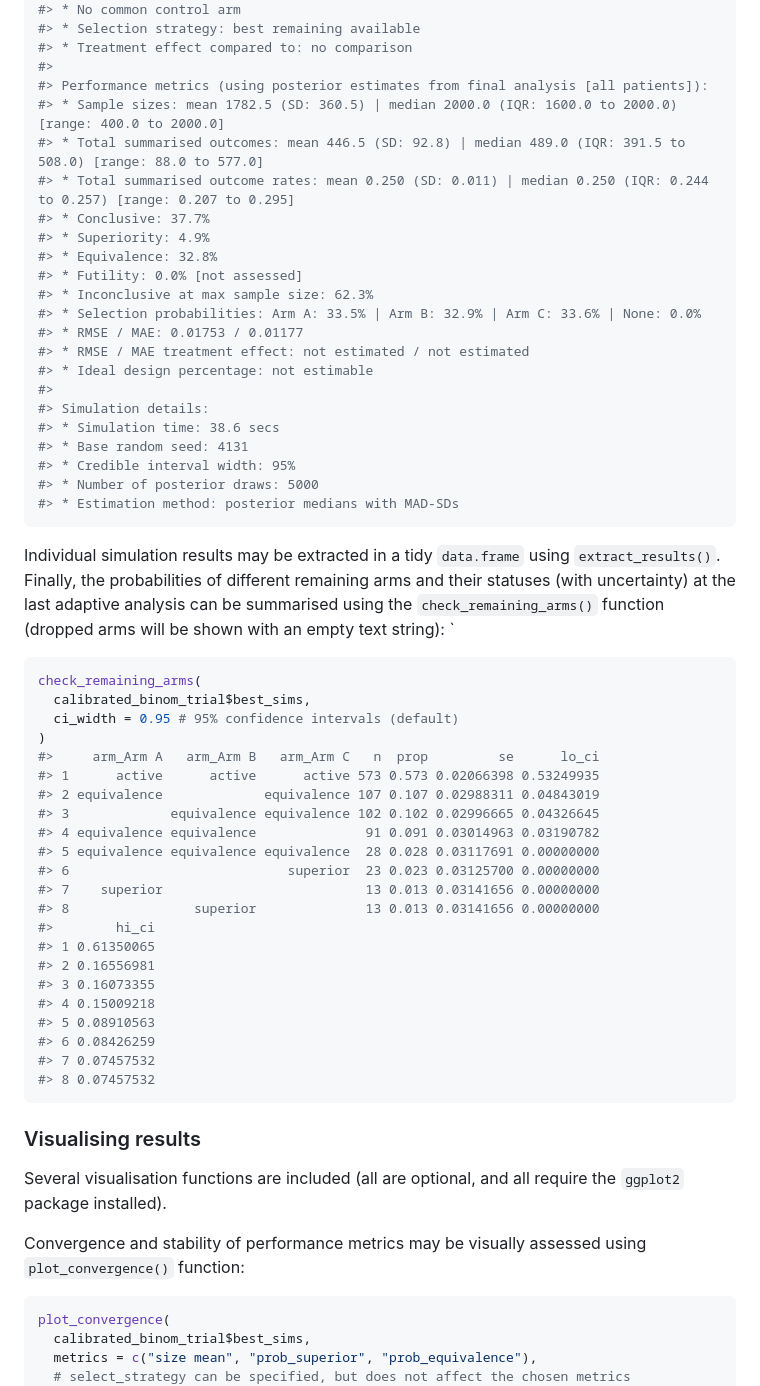
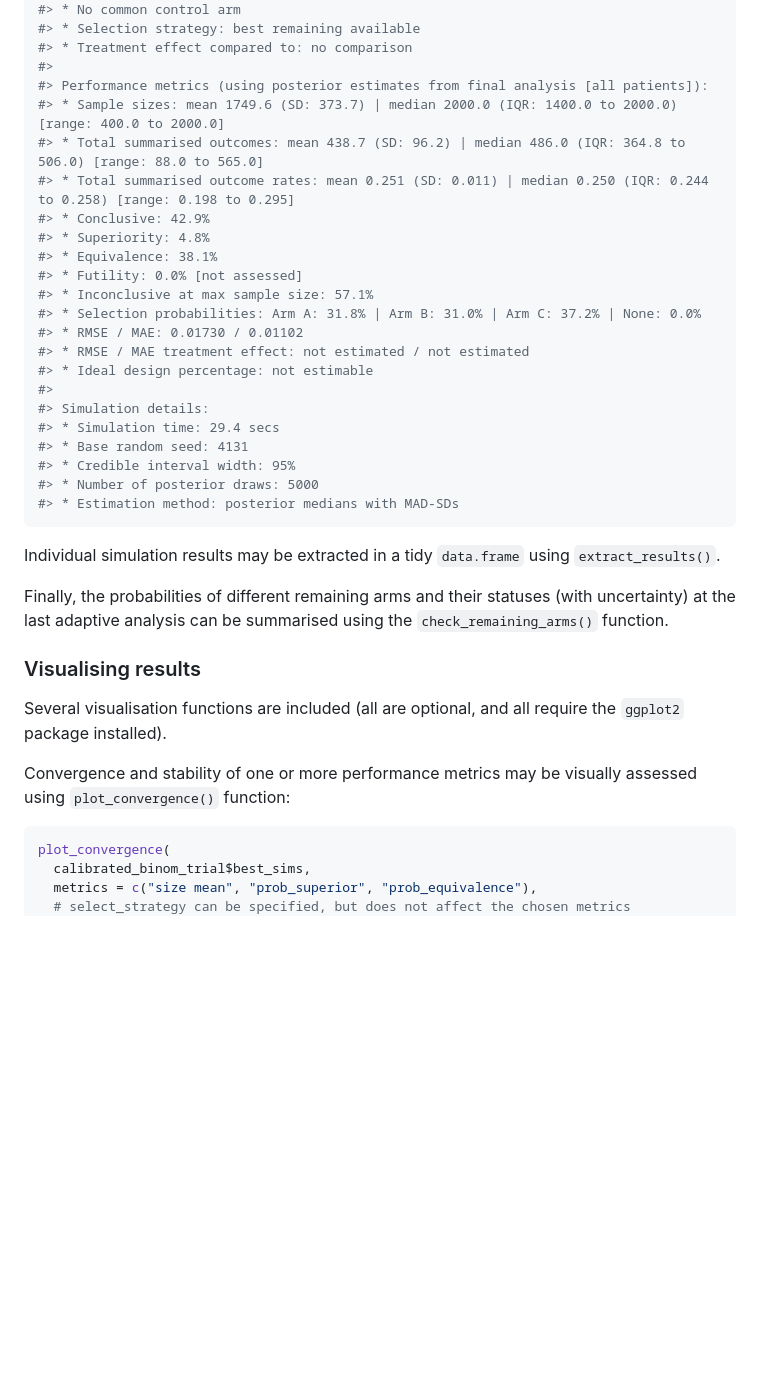
Before and after one commit to INCEPTdk/adaptr, a Markdown page: README.md, the part around the change printed below. Rendered like a GitHub page; blank space fills up the shorter version.

````diff
--- a/README.md
+++ b/README.md
@@ -304,21 +304,21 @@ print(binom_trial_summary)
 #> * Treatment effect compared to: no comparison
 #>
 #> Performance metrics (using posterior estimates from final analysis [all patients]):
-#> * Sample sizes: mean 1782.5 (SD: 360.5) | median 2000.0 (IQR: 1600.0 to 2000.0) [range: 400.0 to 2000.0]
-#> * Total summarised outcomes: mean 446.5 (SD: 92.8) | median 489.0 (IQR: 391.5 to 508.0) [range: 88.0 to 577.0]
-#> * Total summarised outcome rates: mean 0.250 (SD: 0.011) | median 0.250 (IQR: 0.244 to 0.257) [range: 0.207 to 0.295]
-#> * Conclusive: 37.7%
-#> * Superiority: 4.9%
-#> * Equivalence: 32.8%
+#> * Sample sizes: mean 1749.6 (SD: 373.7) | median 2000.0 (IQR: 1400.0 to 2000.0) [range: 400.0 to 2000.0]
+#> * Total summarised outcomes: mean 438.7 (SD: 96.2) | median 486.0 (IQR: 364.8 to 506.0) [range: 88.0 to 565.0]
+#> * Total summarised outcome rates: mean 0.251 (SD: 0.011) | median 0.250 (IQR: 0.244 to 0.258) [range: 0.198 to 0.295]
+#> * Conclusive: 42.9%
+#> * Superiority: 4.8%
+#> * Equivalence: 38.1%
 #> * Futility: 0.0% [not assessed]
-#> * Inconclusive at max sample size: 62.3%
-#> * Selection probabilities: Arm A: 33.5% | Arm B: 32.9% | Arm C: 33.6% | None: 0.0%
-#> * RMSE / MAE: 0.01753 / 0.01177
+#> * Inconclusive at max sample size: 57.1%
+#> * Selection probabilities: Arm A: 31.8% | Arm B: 31.0% | Arm C: 37.2% | None: 0.0%
+#> * RMSE / MAE: 0.01730 / 0.01102
 #> * RMSE / MAE treatment effect: not estimated / not estimated
 #> * Ideal design percentage: not estimable
 #>
 #> Simulation details:
-#> * Simulation time: 38.6 secs
+#> * Simulation time: 29.4 secs
 #> * Base random seed: 4131
 #> * Credible interval width: 95%
 #> * Number of posterior draws: 5000
@@ -326,43 +326,19 @@ print(binom_trial_summary)
 ```
 
 Individual simulation results may be extracted in a tidy `data.frame`
-using `extract_results()`. Finally, the probabilities of different
-remaining arms and their statuses (with uncertainty) at the last
-adaptive analysis can be summarised using the `check_remaining_arms()`
-function (dropped arms will be shown with an empty text string): \`
+using `extract_results()`.
 
-``` r
-check_remaining_arms(
-  calibrated_binom_trial$best_sims,
-  ci_width = 0.95 # 95% confidence intervals (default)
-)
-#>     arm_Arm A   arm_Arm B   arm_Arm C   n  prop         se      lo_ci
-#> 1      active      active      active 573 0.573 0.02066398 0.53249935
-#> 2 equivalence             equivalence 107 0.107 0.02988311 0.04843019
-#> 3             equivalence equivalence 102 0.102 0.02996665 0.04326645
-#> 4 equivalence equivalence              91 0.091 0.03014963 0.03190782
-#> 5 equivalence equivalence equivalence  28 0.028 0.03117691 0.00000000
-#> 6                            superior  23 0.023 0.03125700 0.00000000
-#> 7    superior                          13 0.013 0.03141656 0.00000000
-#> 8                superior              13 0.013 0.03141656 0.00000000
-#>        hi_ci
-#> 1 0.61350065
-#> 2 0.16556981
-#> 3 0.16073355
-#> 4 0.15009218
-#> 5 0.08910563
-#> 6 0.08426259
-#> 7 0.07457532
-#> 8 0.07457532
-```
+Finally, the probabilities of different remaining arms and their
+statuses (with uncertainty) at the last adaptive analysis can be
+summarised using the `check_remaining_arms()` function.
 
 ### Visualising results
 
 Several visualisation functions are included (all are optional, and all
 require the `ggplot2` package installed).
 
-Convergence and stability of performance metrics may be visually
-assessed using `plot_convergence()` function:
+Convergence and stability of one or more performance metrics may be
+visually assessed using `plot_convergence()` function:
 
 ``` r
 plot_convergence(
````
Also changed, not shown: other parts of README.md (+72 -71 lines), NEWS.md (+2 -2 lines), man/figures/README-unnamed-chunk-10-1.png, man/figures/README-unnamed-chunk-11-1.png, man/figures/README-unnamed-chunk-14-1.png (added), man/figures/README-unnamed-chunk-9-1.png (added), 2 other files.
